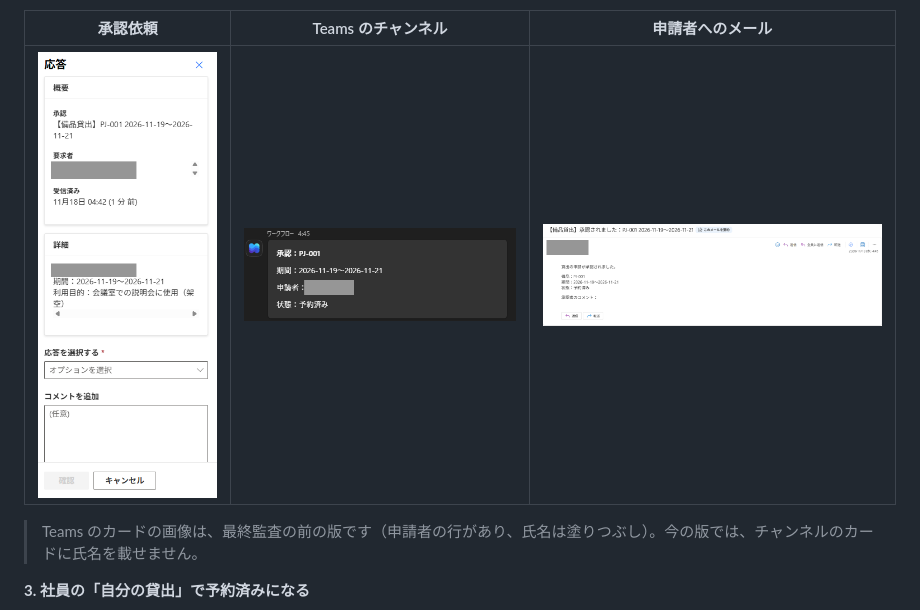
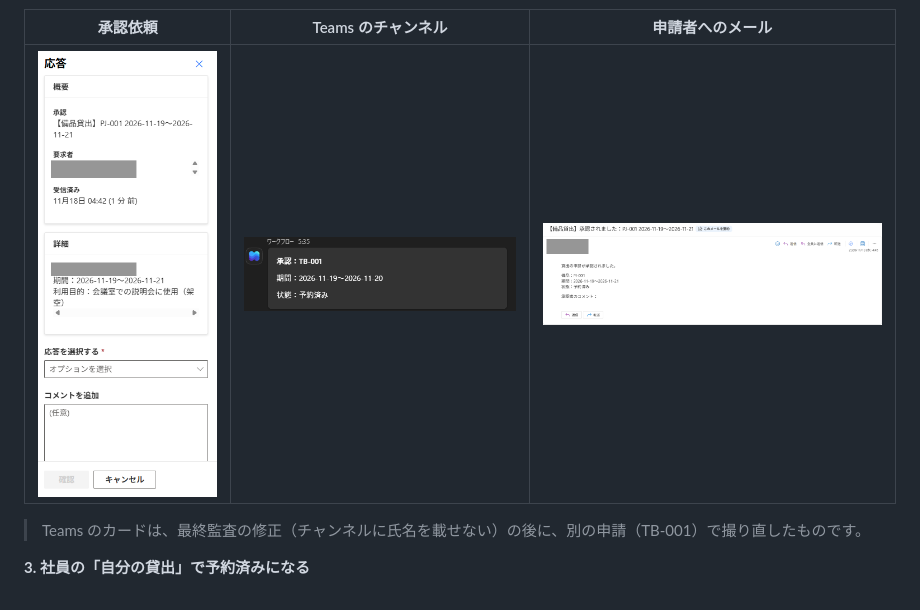
Before and after one commit to takato-y/m365-equipment-lending, a Markdown page: README.md, the part around the change. GitHub-like rendering; pictures changed too: docs/images/teams-approved.png.

Commit message:
承認の Teams のカードの画像を、氏名を載せない版に撮り直した

```diff
--- a/README.md
+++ b/README.md
@@ -60,7 +60,7 @@ flowchart LR
 |---|---|---|
 | <img src="docs/images/approval.png" alt="承認依頼。件名・期間・利用目的が表示される" width="200"> | <img src="docs/images/teams-approved.png" alt="承認の知らせのカード" width="300"> | <img src="docs/images/outlook-mail.png" alt="承認されたことを知らせるメール" width="380"> |
 
-> Teams のカードの画像は、最終監査の前の版です（申請者の行があり、氏名は塗りつぶし）。今の版では、チャンネルのカードに氏名を載せません。
+> Teams のカードは、最終監査の修正（チャンネルに氏名を載せない）の後に、別の申請（TB-001）で撮り直したものです。
 
 **3. 社員の「自分の貸出」で予約済みになる**
 
```
